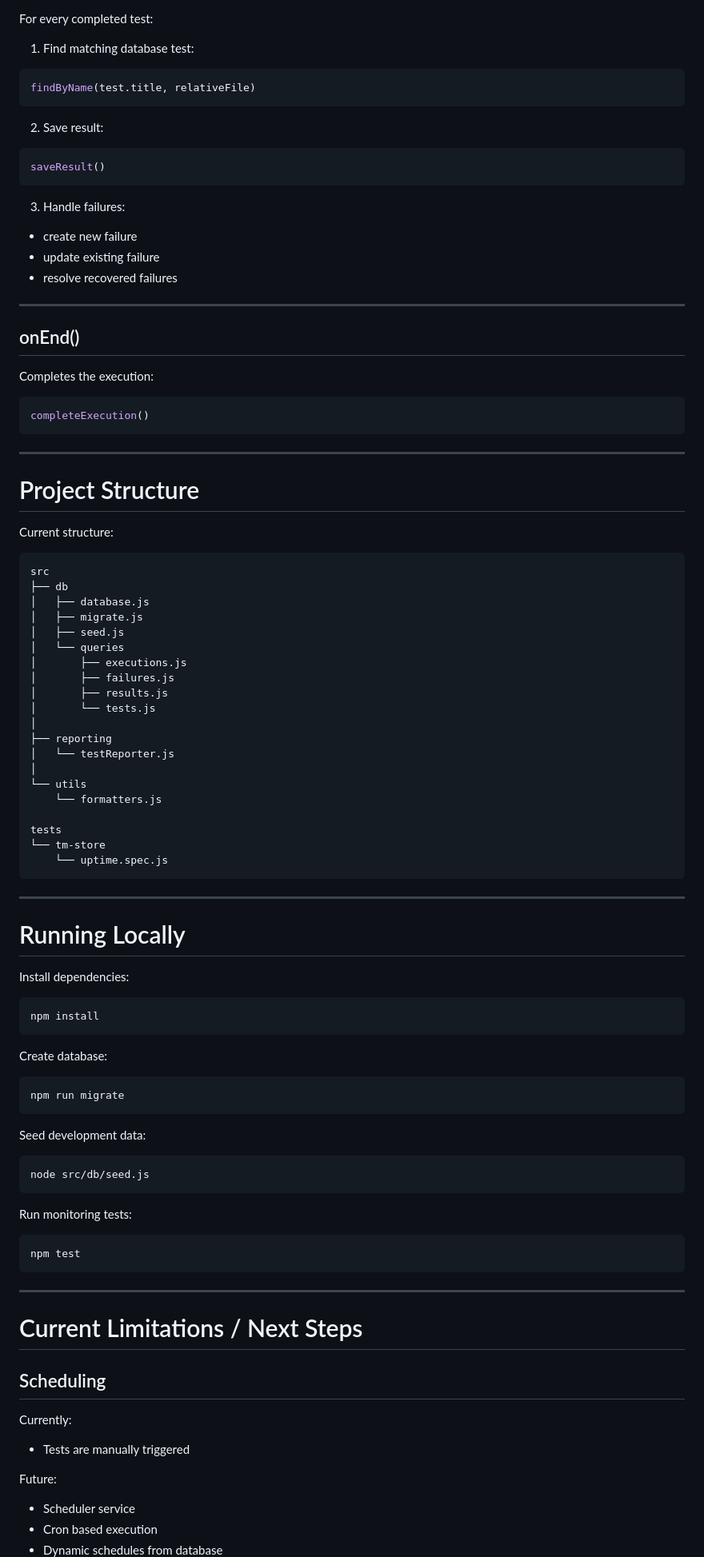
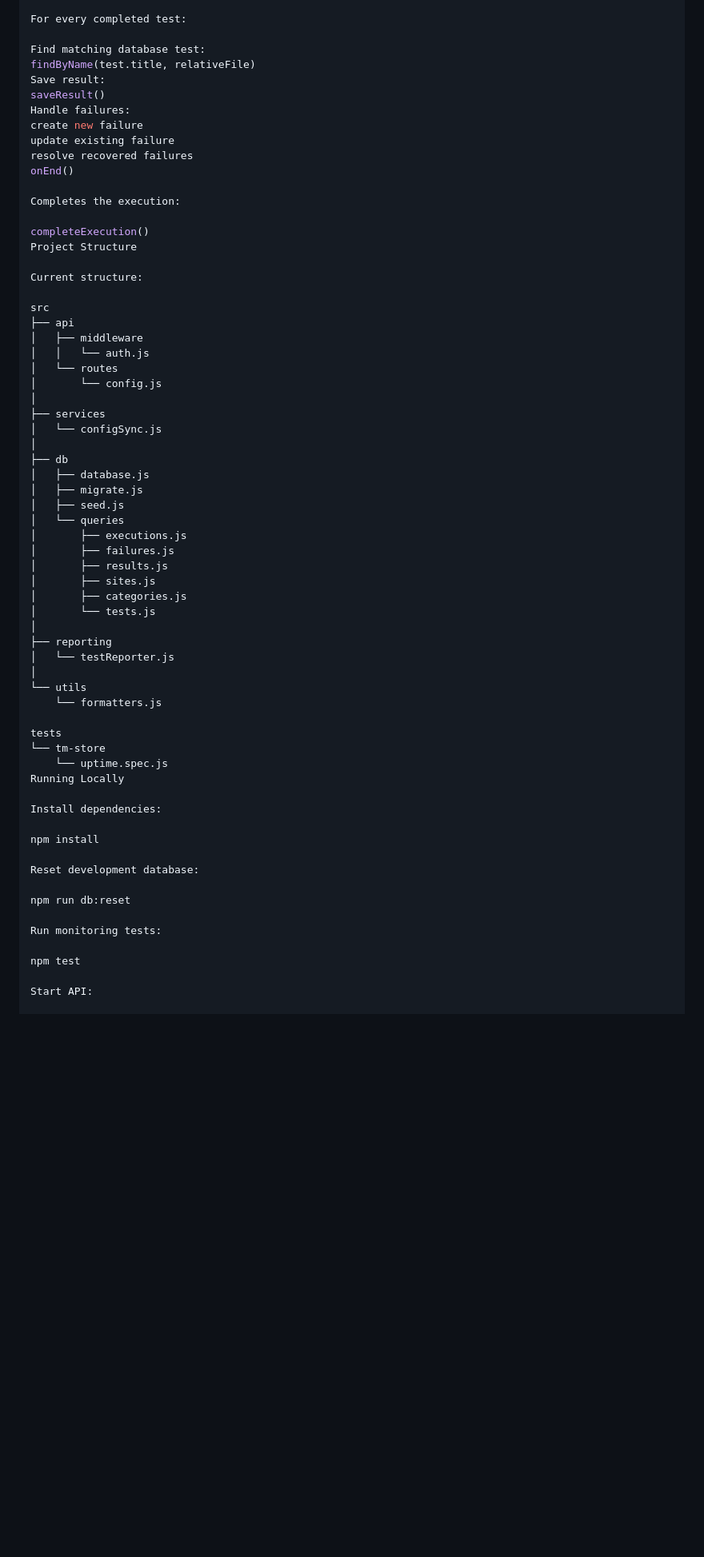
Before and after one commit to JCS-Company-Work/website-monitoring, a Markdown page: readme.md, the part around one of its changes. Shown at 80% size. GitHub-like rendering; blank space fills up the shorter version.

````diff
--- a/readme.md
+++ b/readme.md
@@ -306,42 +362,33 @@ createExecution('manual')
 
 For every completed test:
 
-1. Find matching database test:
-
-```javascript
+Find matching database test:
 findByName(test.title, relativeFile)
-```
-
-2. Save result:
-
-```javascript
+Save result:
 saveResult()
-```
-
-3. Handle failures:
-
-* create new failure
-* update existing failure
-* resolve recovered failures
-
----
-
-## onEnd()
+Handle failures:
+create new failure
+update existing failure
+resolve recovered failures
+onEnd()
 
 Completes the execution:
 
-```javascript
 completeExecution()
-```
-
----
-
-# Project Structure
+Project Structure
 
 Current structure:
 
-```
 src
+├── api
+│   ├── middleware
+│   │   └── auth.js
+│   └── routes
+│       └── config.js
+│
+├── services
+│   └── configSync.js
+│
 ├── db
 │   ├── database.js
 │   ├── migrate.js
@@ -350,6 +397,8 @@ src
 │       ├── executions.js
 │       ├── failures.js
 │       ├── results.js
+│       ├── sites.js
+│       ├── categories.js
 │       └── tests.js
 │
 ├── reporting
@@ -361,49 +410,19 @@ src
 tests
 └── tm-store
     └── uptime.spec.js
-```
-
----
-
-# Running Locally
+Running Locally
 
 Install dependencies:
 
-```bash
 npm install
-```
 
-Create database:
+Reset development database:
 
-```bash
-npm run migrate
-```
-
-Seed development data:
-
-```bash
-node src/db/seed.js
-```
+npm run db:reset
 
 Run monitoring tests:
 
-```bash
 npm test
-```
 
----
+Start API:
 
-# Current Limitations / Next Steps
-
-## Scheduling
-
-Currently:
-
-* Tests are manually triggered
-
-Future:
-
-* Scheduler service
-* Cron based execution
-* Dynamic schedules from database
-
````
Also changed, not shown: other parts of readme.md (+104 -85 lines).
